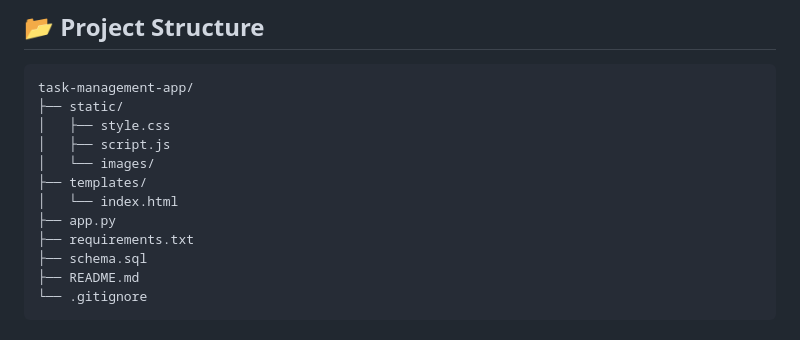
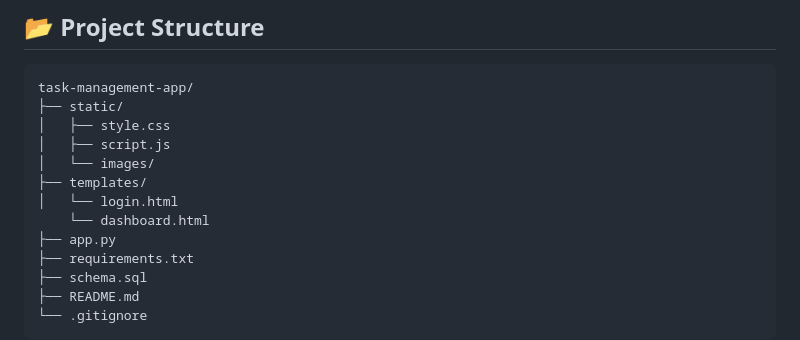
Before and after one commit to rishabh-397/task-management-app, a Markdown page: README.md, the part around the change. Rendered like a GitHub page.

Commit message:
Update README to reflect new login.html file

```diff
--- a/README.md
+++ b/README.md
@@ -50,7 +50,8 @@ task-management-app/
 │   ├── script.js
 │   └── images/
 ├── templates/
-│   └── index.html
+│   └── login.html
+    └── dashboard.html
 ├── app.py
 ├── requirements.txt
 ├── schema.sql
```
